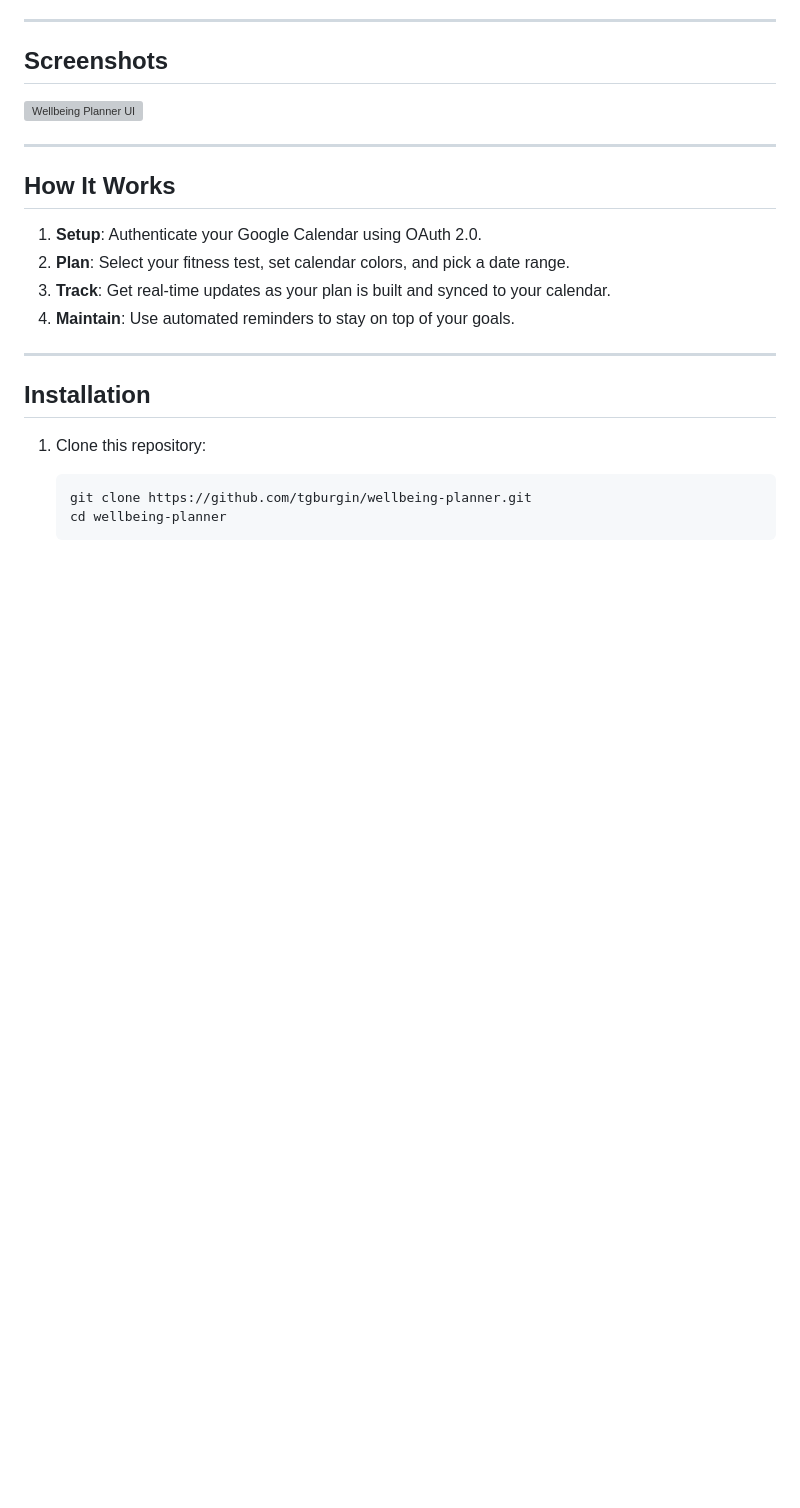
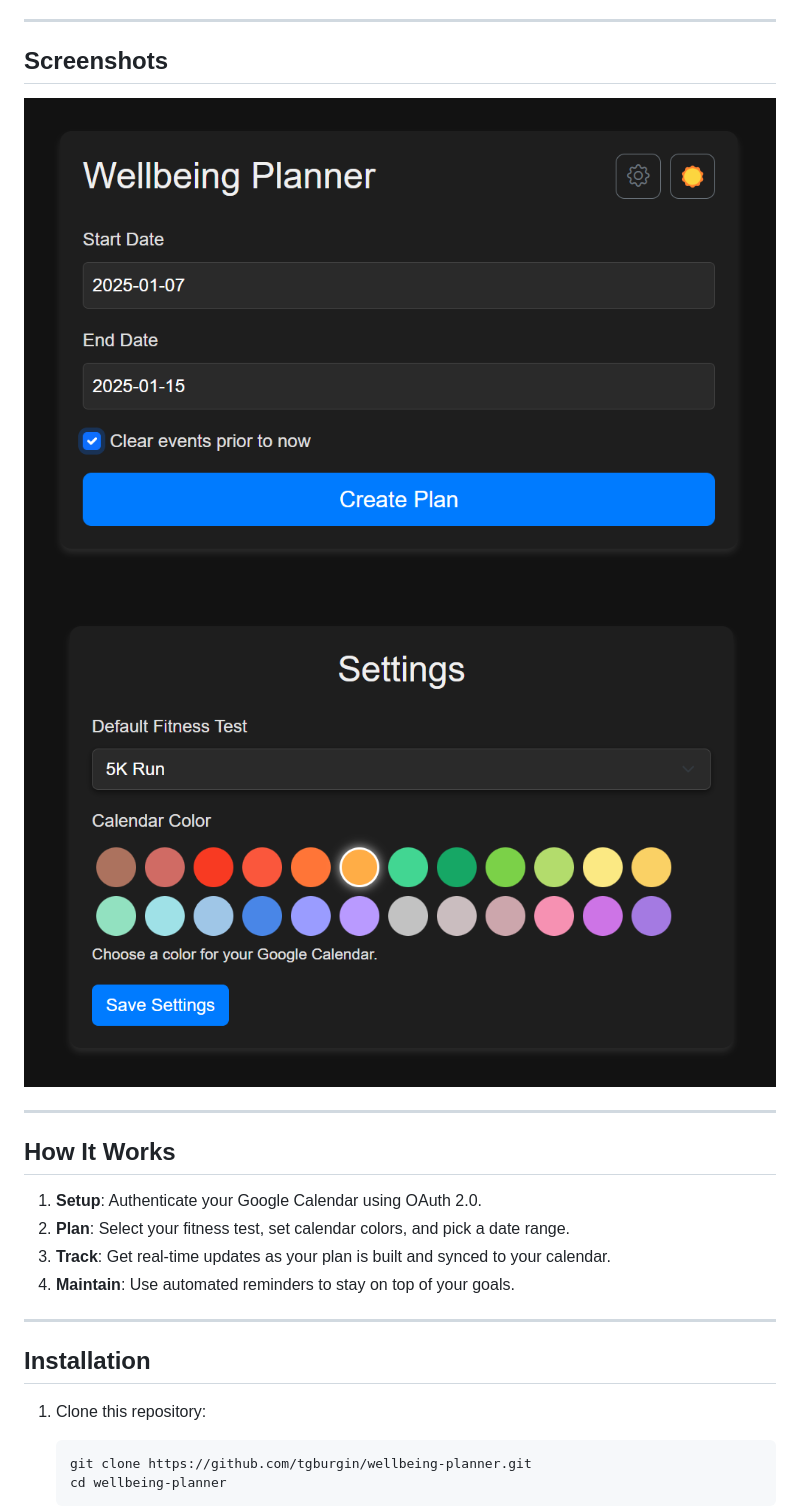
Before and after one commit to tgburgin/WellbeingPlanner, a Markdown page: README.md, the part around the change. Rendered like a GitHub page; pictures changed too: assets/main.png (added), assets/settings.png (added); blank space fills up the shorter version; grey boxes are pictures that could not be loaded.

Commit message:
Screenshots for readme

```diff
--- a/README.md
+++ b/README.md
@@ -18,7 +18,8 @@ The **Wellbeing Planner** is a comprehensive tool designed to help you create cu
 
 ## Screenshots
 
-![Wellbeing Planner UI](assets/screenshot.png)
+![Wellbeing Planner UI](assets/main.png)
+![Wellbeing Planner Settings UI](assets/settings.png)
 
 ---
 
```
